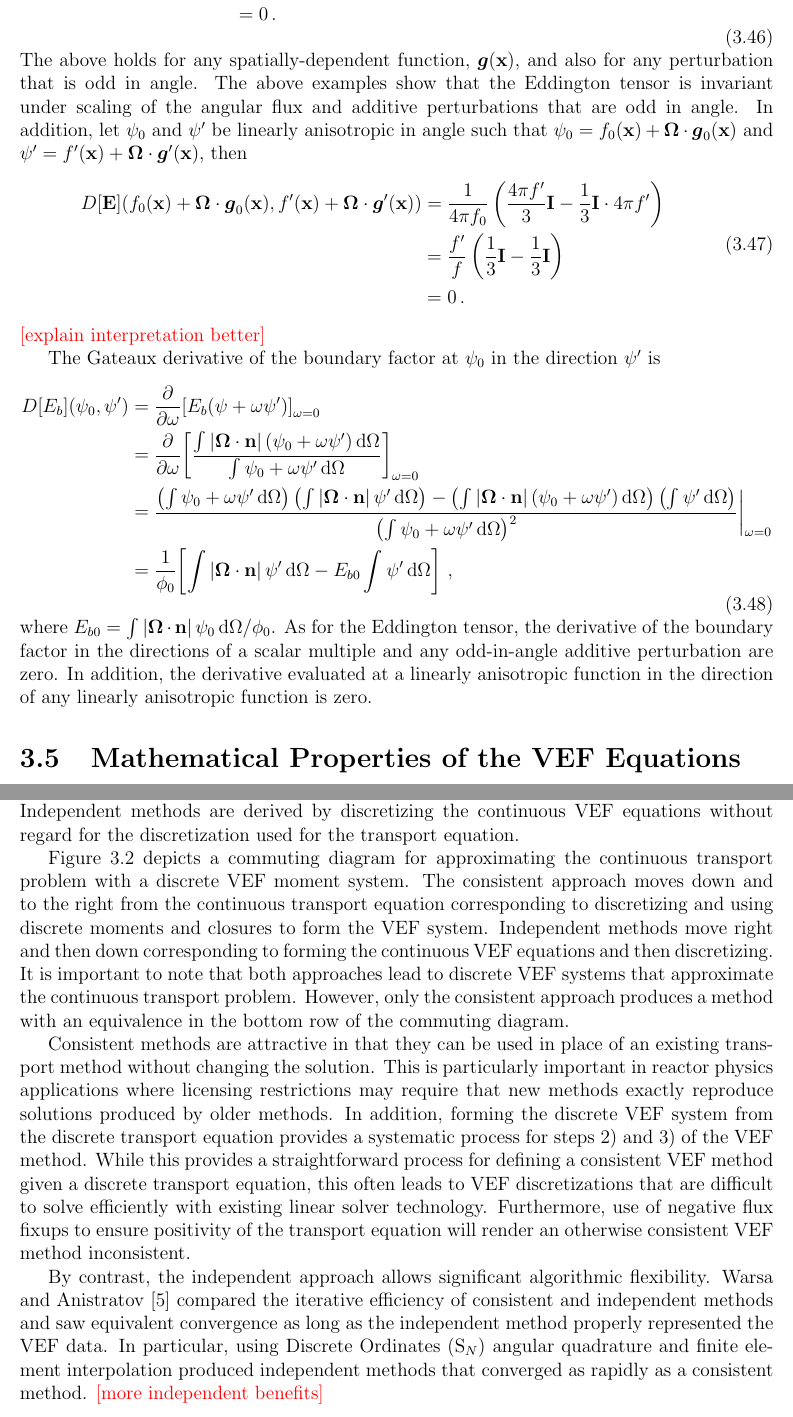
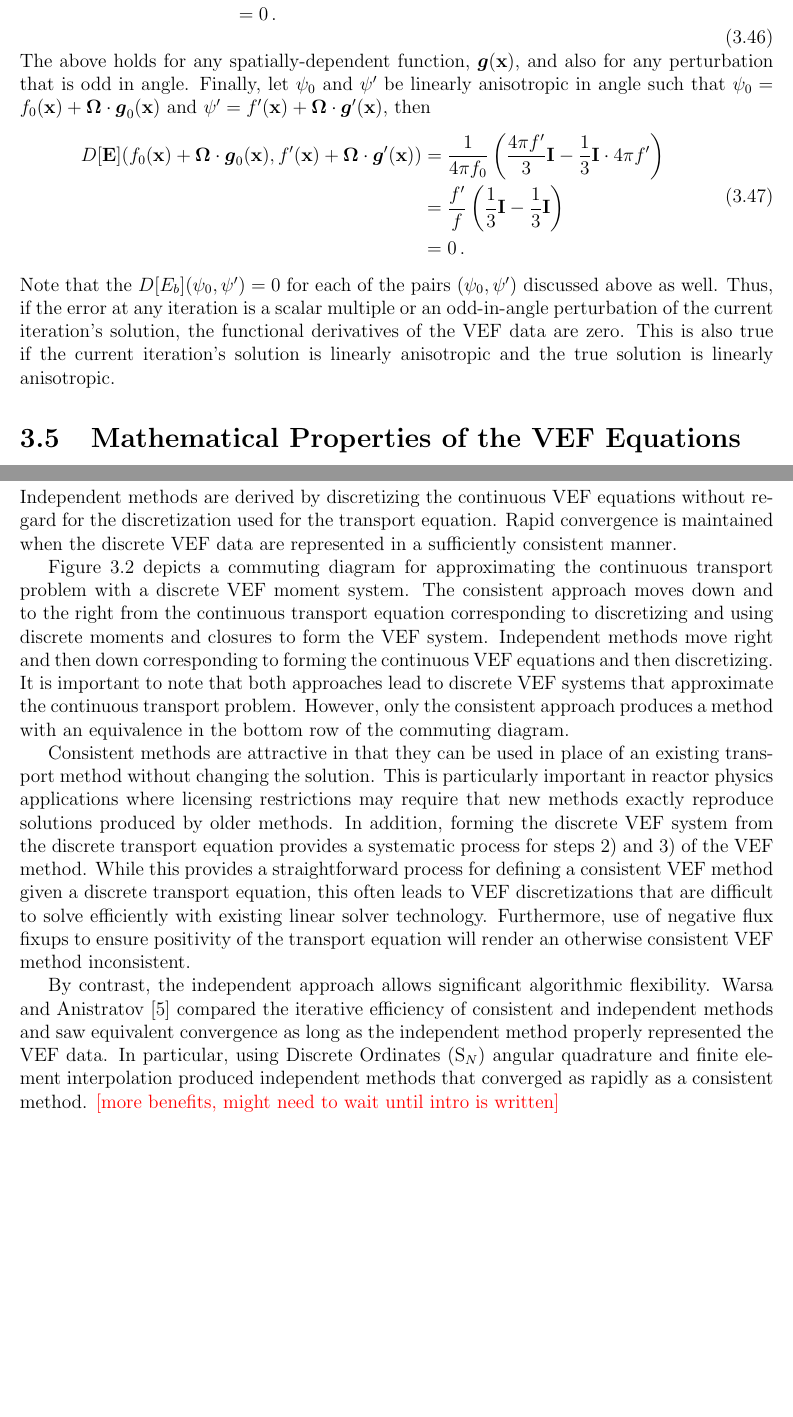
Before and after one commit to smsolivier/dissertation, a LaTeX thesis (doc.tex, which reads chapters/vef.tex): two parts of pages 25 and 27 of 151, joined at a grey line, cut so that both start at the same text, the shorter picture padded with empty space. Compiled offline with pdfLaTeX.

Commit message:
done with VEF for now

```diff
--- a/chapters/vef.tex
+++ b/chapters/vef.tex
@@ -309,7 +310,7 @@ Additionally, if we add a perturbation to $\psi_0$ that is linear in angle,
 	\end{aligned}
 	\end{equation}
 The above holds for any spatially-dependent function, $\vec{g}(\x)$, and also for any perturbation that is odd in angle.
-The above examples show that the Eddington tensor is invariant under scaling of the angular flux and additive perturbations that are odd in angle. In addition, let $\psi_0$ and $\psi'$ be linearly anisotropic in angle such that $\psi_0 = f_0(\x) + \Omegahat\cdot\vec{g}_0(\x)$ and $\psi' = f'(\x) + \Omegahat\cdot\vec{g}'(\x)$, then
+Finally, let $\psi_0$ and $\psi'$ be linearly anisotropic in angle such that $\psi_0 = f_0(\x) + \Omegahat\cdot\vec{g}_0(\x)$ and $\psi' = f'(\x) + \Omegahat\cdot\vec{g}'(\x)$, then
 	\begin{equation}
 	\begin{aligned}
 		D[\E](f_0(\x) + \Omegahat\cdot\vec{g}_0(\x), f'(\x) + \Omegahat\cdot\vec{g}'(\x)) &= \frac{1}{4\pi f_0}\paren{\frac{4\pi f'}{3}\I - \frac{1}{3}\I \cdot 4\pi f'} \\
@@ -317,18 +318,8 @@ The above examples show that the Eddington tensor is invariant under scaling of
 		&= 0 \,.
 	\end{aligned}
 	\end{equation}
-\todo{explain interpretation better}
-
-The Gateaux derivative of the boundary factor at $\psi_0$ in the direction $\psi'$ is
-	\begin{equation} \label{vef:Eb_deriv}
-	\begin{aligned}
-		D[E_b](\psi_0,\psi') &= \pderiv{}{\omega}\bracket{E_b(\psi + \omega\psi')}_{\omega=0} \\
-		&= \pderiv{}{\omega}\bracket{\frac{\int |\Omegahat\cdot\n|\paren{\psi_0 + \omega\psi'} \ud \Omega}{\int \psi_0 + \omega\psi' \ud \Omega}}_{\omega=0} \\
-		&= \frac{\paren{\int \psi_0 + \omega\psi' \ud \Omega}\paren{\int |\Omegahat\cdot\n|\,\psi'\ud\Omega} - \paren{\int |\Omegahat\cdot\n|\paren{\psi_0 + \omega\psi'}\ud\Omega}\paren{\int\psi'\ud\Omega}}{\paren{\int \psi_0 + \omega\psi' \ud \Omega}^2} \biggr\rvert_{\omega=0} \\
-		&= \frac{1}{\phi_0}\bracket{\int |\Omegahat\cdot\n|\,\psi' \ud \Omega - E_{b0} \int \psi' \ud \Omega} \,,
-	\end{aligned}
-	\end{equation}
-where $E_{b0} = \int |\Omegahat\cdot\n|\,\psi_0 \ud \Omega/\phi_0$. As for the Eddington tensor, the derivative of the boundary factor in the directions of a scalar multiple and any odd-in-angle additive perturbation are zero. In addition, the derivative evaluated at a linearly anisotropic function in the direction of any linearly anisotropic function is zero.
+Note that the $D[E_b](\psi_0,\psi') = 0$ for each of the pairs $(\psi_0,\psi')$ discussed above as well.
+Thus, if the error at any iteration is a scalar multiple or an odd-in-angle perturbation of the current iteration's solution, the functional derivatives of the VEF data are zero. This is also true if the current iteration's solution is linearly anisotropic and the true solution is linearly anisotropic.
 
 \section{Mathematical Properties of the VEF Equations}
 The presence of the Eddington tensor inside the divergence in the VEF first moment equation leads to cross derivative terms not present in the standard form of the radiation diffusion equation. This can be seen in the differential term in the drift-diffusion form of the VEF equations given by
@@ -363,5 +354,5 @@ numerically in a computationally efficient manner. Numerically approximating thi
 
-On the other hand, independent VEF methods are characterized as having discrete transport and VEF equations that are not algebraically consistent. Due to this, the moments of the discrete transport solution and the VEF solution differ on the order of the spatial discretization error and are thus only equivalent in the limit as the spatial mesh is refined. Independent methods are derived by discretizing the continuous VEF equations without regard for the discretization used for the transport equation.
+On the other hand, independent VEF methods are characterized as having discrete transport and VEF equations that are not algebraically consistent. Due to this, the moments of the discrete transport solution and the VEF solution differ on the order of the spatial discretization error and are thus only equivalent in the limit as the spatial mesh is refined. Independent methods are derived by discretizing the continuous VEF equations without regard for the discretization used for the transport equation. Rapid convergence is maintained when the discrete VEF data are represented in a sufficiently consistent manner.
 
 Figure \ref{vef:commuting} depicts a commuting diagram for approximating the continuous transport problem with a discrete VEF moment system. The consistent approach moves down and to the right from the continuous transport equation corresponding to discretizing and using discrete moments and closures to form the VEF system. Independent methods move right and then down corresponding to forming the continuous VEF equations and then discretizing. It is important to note that both approaches lead to discrete VEF systems that approximate the continuous transport problem. However, only the consistent approach produces a method with an equivalence in the bottom row of the commuting diagram.
 % --- VEF commuting diagram ---
@@ -375,6 +366,12 @@ Figure \ref{vef:commuting} depicts a commuting diagram for approximating the con
 Consistent methods are attractive in that they can be used in place of an existing transport method without changing the solution. This is particularly important in reactor physics applications where licensing restrictions may require that new methods exactly reproduce solutions produced by older methods. In addition, forming the discrete VEF system from the discrete transport equation provides a systematic process for steps 2) and 3) of the VEF method. While this provides a straightforward process for defining a consistent VEF method given a discrete transport equation, this often leads to VEF discretizations that are difficult to solve efficiently with existing linear solver technology. Furthermore, use of negative flux fixups to ensure positivity of the transport equation will render an otherwise consistent VEF method inconsistent.
 
 By contrast, the independent approach allows significant algorithmic flexibility.
-\textcite{two-level-independent-warsa} compared the iterative efficiency of consistent and independent methods and saw equivalent convergence as long as the independent method properly represented the VEF data. In particular, using \gls{sn} angular quadrature and finite element interpolation produced independent methods that converged as rapidly as a consistent method. \todo{more independent benefits}
+\textcite{two-level-independent-warsa} compared the iterative efficiency of consistent and independent methods and saw equivalent convergence as long as the independent method properly represented the VEF data. In particular, using \gls{sn} angular quadrature and finite element interpolation produced independent methods that converged as rapidly as a consistent method. \todo{more benefits, might need to wait until intro is written}
+
+% --- benefits ---
+% automatic TDL and conservation even if transport doesn't
+% direct coupling to multiphysics
+% solvers
+% optimal design for each separately
 
 \end{document}
```
Also changed, not shown: chapters/vef.tex (7 more changed lines).
